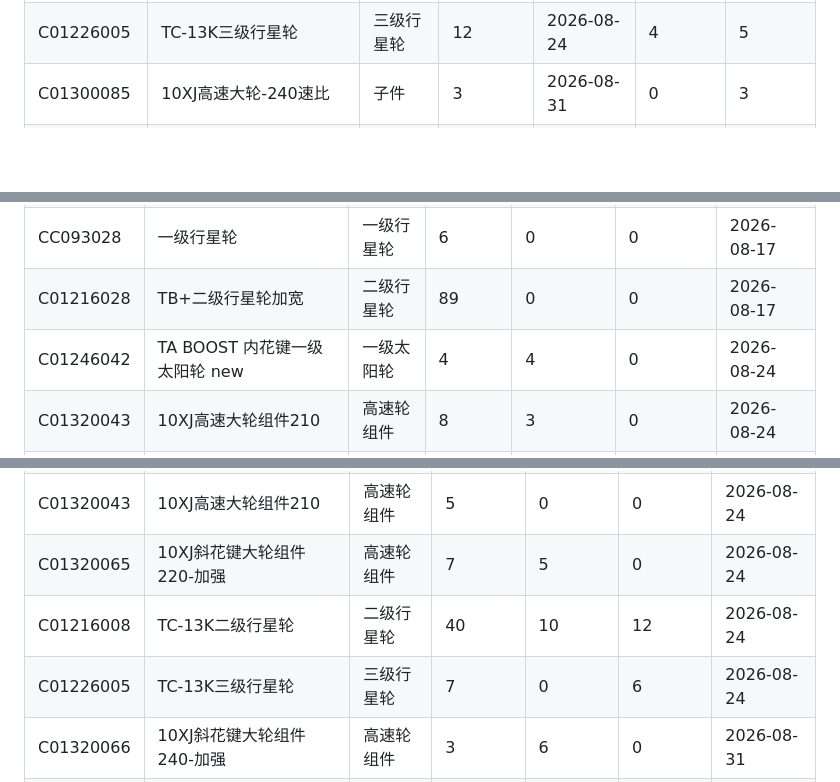
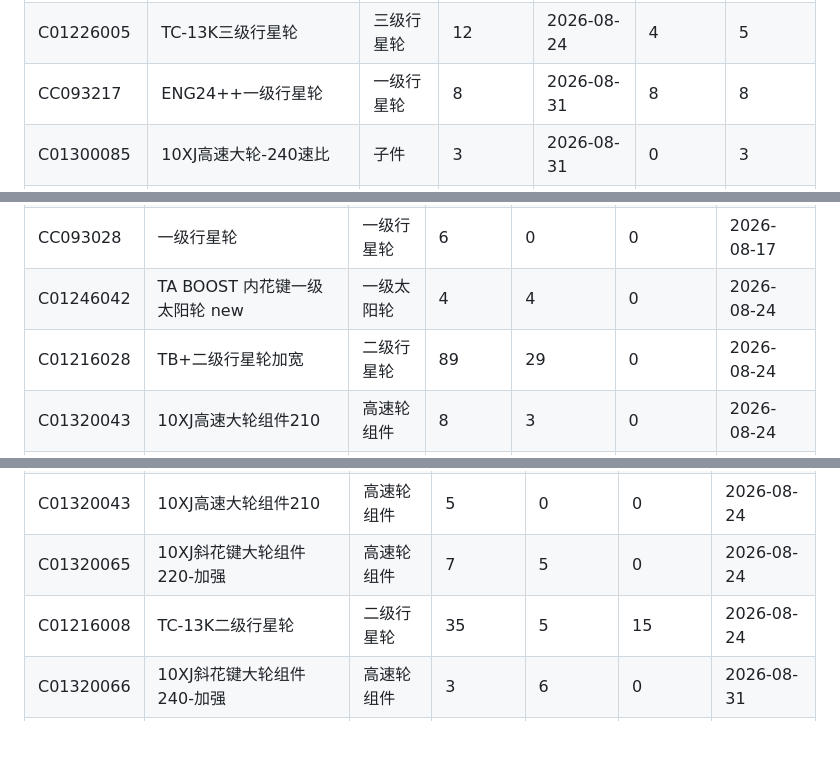
Before and after one commit to ZhanghaoWorkbuddy10/action-board, a Markdown page: 202608_production_detail.md, 3 parts joined by grey strips. GitHub-like rendering; blank space fills up the shorter version.

```diff
--- a/202608_production_detail.md
+++ b/202608_production_detail.md
@@ -58,4 +56,5 @@
 | C01226005 | TC-13K三级行星轮 | 三级行星轮 | 12 | 2026-08-24 | 4 | 5 |
+| CC093217 | ENG24++一级行星轮 | 一级行星轮 | 8 | 2026-08-31 | 8 | 8 |
 | C01300085 | 10XJ高速大轮-240速比 | 子件 | 3 | 2026-08-31 | 0 | 3 |
 | C01206034 | TC13.8K 一级行星轮 | 一级行星轮 | 64 | 2026-08-31 | 64 | 6 |
 
@@ -74,5 +73,5 @@
 | CC093028 | 一级行星轮 | 一级行星轮 | 6 | 0 | 0 | 2026-08-17 |
-| C01216028 | TB+二级行星轮加宽 | 二级行星轮 | 89 | 0 | 0 | 2026-08-17 |
 | C01246042 | TA BOOST 内花键一级太阳轮 new | 一级太阳轮 | 4 | 4 | 0 | 2026-08-24 |
+| C01216028 | TB+二级行星轮加宽 | 二级行星轮 | 89 | 29 | 0 | 2026-08-24 |
 | C01320043 | 10XJ高速大轮组件210 | 高速轮组件 | 8 | 3 | 0 | 2026-08-24 |
 | C01320065 | 10XJ斜花键大轮组件220-加强 | 高速轮组件 | 10 | 8 | 0 | 2026-08-24 |
@@ -116,5 +115,4 @@
 | C01320043 | 10XJ高速大轮组件210 | 高速轮组件 | 5 | 0 | 0 | 2026-08-24 |
 | C01320065 | 10XJ斜花键大轮组件220-加强 | 高速轮组件 | 7 | 5 | 0 | 2026-08-24 |
-| C01216008 | TC-13K二级行星轮 | 二级行星轮 | 40 | 10 | 12 | 2026-08-24 |
-| C01226005 | TC-13K三级行星轮 | 三级行星轮 | 7 | 0 | 6 | 2026-08-24 |
+| C01216008 | TC-13K二级行星轮 | 二级行星轮 | 35 | 5 | 15 | 2026-08-24 |
 | C01320066 | 10XJ斜花键大轮组件240-加强 | 高速轮组件 | 3 | 6 | 0 | 2026-08-31 |
```
Also changed, not shown: other parts of 202608_production_detail.md (+33 -35 lines).
